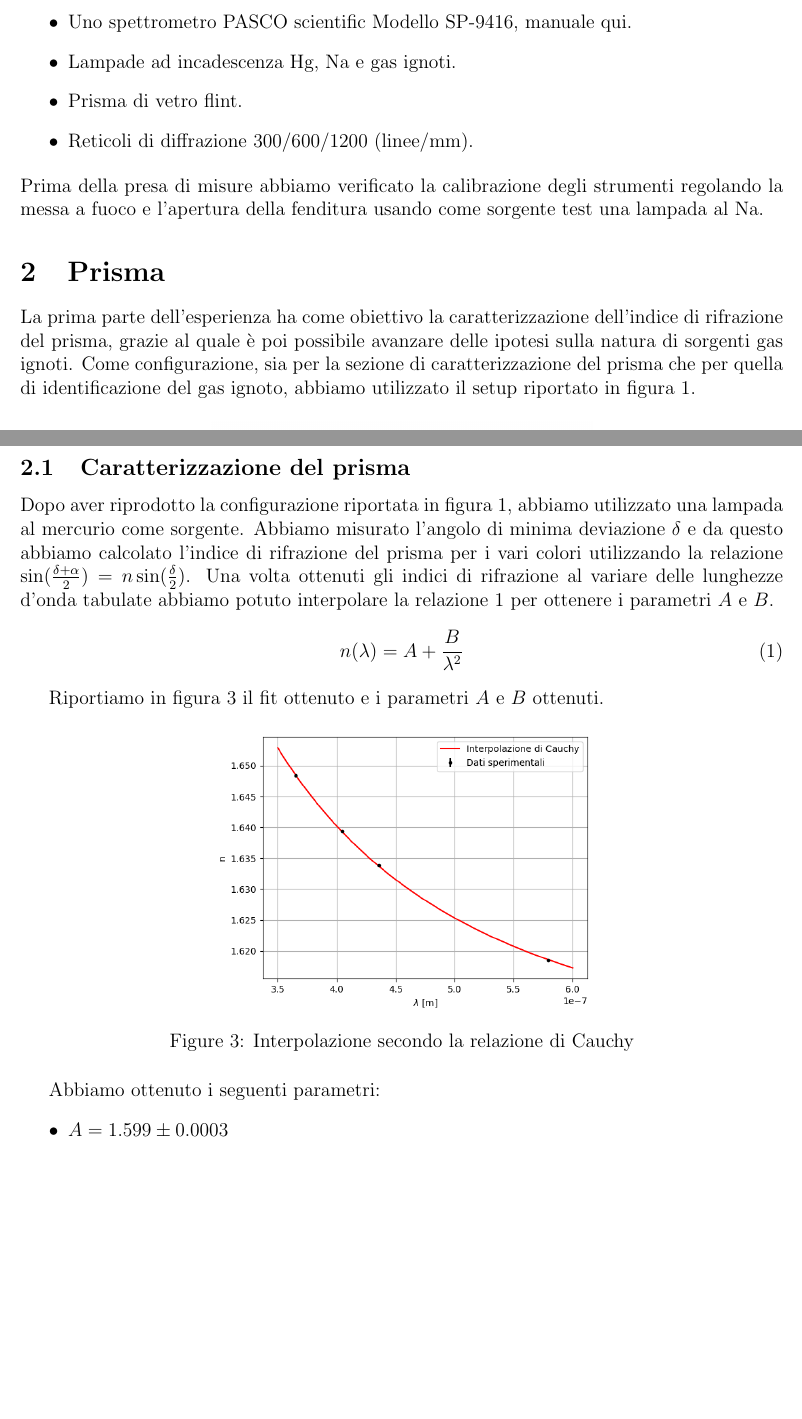
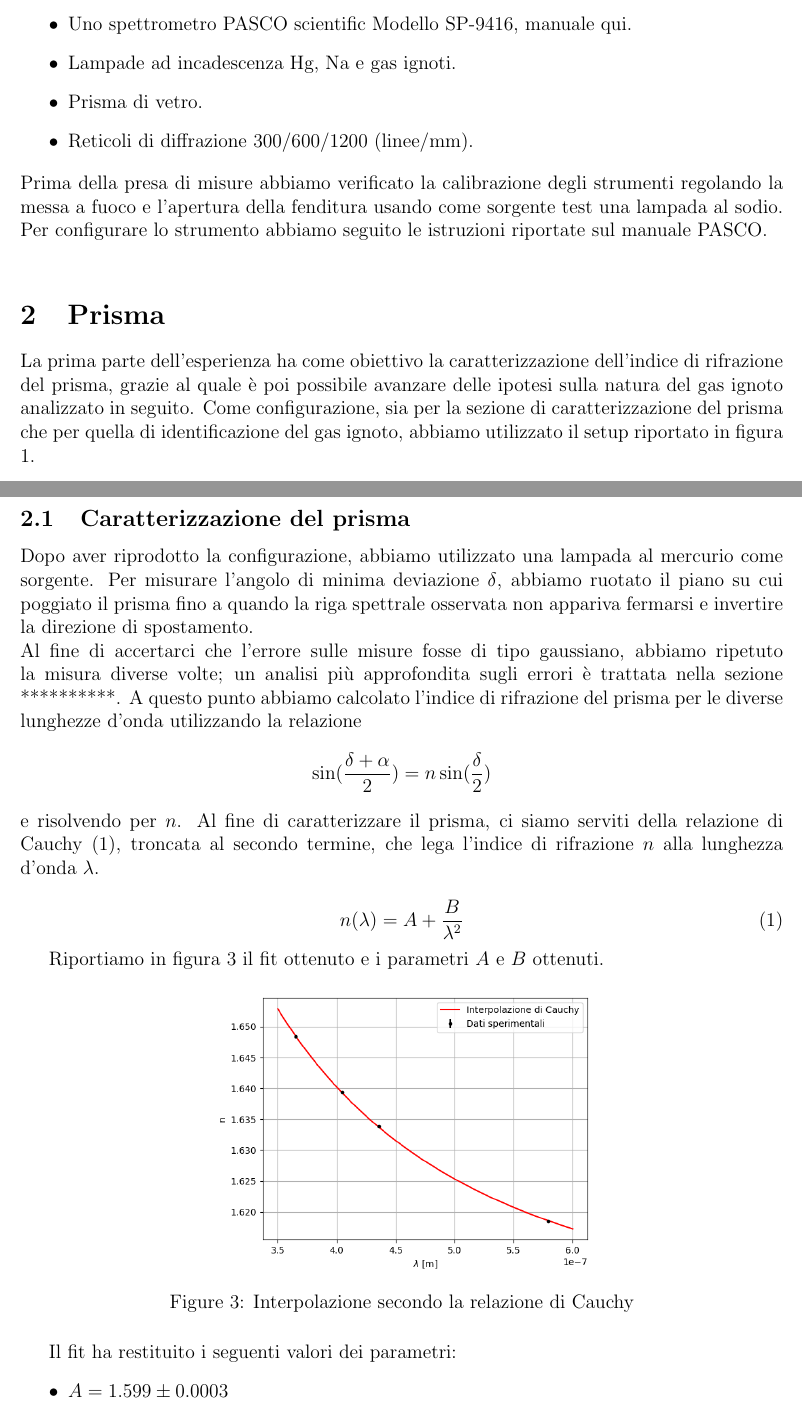
Before and after one commit to Pavar0tty/Laboratorio_2, a LaTeX paper (Spettrometro/Relazione/main.tex): two parts of pages 2 and 3 of 5, joined at a grey line, cut so that both start at the same text, the shorter picture padded with empty space. Compiled offline with pdfLaTeX.

Commit message:
Riviste alcune cose

```diff
--- a/Spettrometro/Relazione/main.tex
+++ b/Spettrometro/Relazione/main.tex
@@ -93,15 +93,16 @@ Per le misure di questa esperienza abbiamo utilizzato:
 \begin{itemize}
     \item Uno spettrometro PASCO scientific Modello SP-9416, \href{https://cdn.pasco.com/product_document/Student-Spectrometer-Manual-SP-9268A.pdf}{manuale qui.}
     \item Lampade ad incadescenza Hg, Na e gas ignoti.
-    \item Prisma di vetro flint.
+    \item Prisma di vetro.
     \item Reticoli di diffrazione 300/600/1200 (linee/mm).
 \end{itemize}
 Prima della presa di misure abbiamo verificato la calibrazione degli strumenti regolando la messa a fuoco e
-l'apertura della fenditura usando come sorgente test una lampada al Na.
+l'apertura della fenditura usando come sorgente test una lampada al sodio. Per configurare lo strumento abbiamo
+seguito le istruzioni riportate sul manuale PASCO. \\
 
 \section{Prisma}
 La prima parte dell'esperienza ha come obiettivo la caratterizzazione dell'indice di rifrazione del prisma,
-grazie al quale è poi possibile avanzare delle ipotesi sulla natura di sorgenti gas ignoti. Come configurazione, sia per
+grazie al quale è poi possibile avanzare delle ipotesi sulla natura del gas ignoto analizzato in seguito. Come configurazione, sia per
 la sezione di caratterizzazione del prisma che per quella di identificazione del gas ignoto, abbiamo utilizzato il setup
 riportato in figura \ref{fig:SetupPrisma}.
 \begin{figure}[h!]
@@ -120,11 +121,17 @@ riportato in figura \ref{fig:SetupPrisma}.
 
 
 \subsection{Caratterizzazione del prisma}
-Dopo aver riprodotto la configurazione riportata in figura \ref{fig:SetupPrisma}, abbiamo utilizzato una lampada al
-mercurio come sorgente. Abbiamo misurato l'angolo di minima deviazione $\delta$ e da questo abbiamo calcolato l'indice
-di rifrazione del prisma per i vari colori utilizzando la relazione $\sin(\frac{\delta + \alpha}{2}) = n \sin(\frac{\delta}{2})$.
-Una volta ottenuti gli indici di rifrazione al variare delle lunghezze d'onda tabulate abbiamo potuto interpolare
-la relazione \ref{eq:Cauchy} per ottenere i parametri $A$ e $B$.
+Dopo aver riprodotto la configurazione, abbiamo utilizzato una lampada al mercurio come sorgente.
+Per misurare l'angolo di minima deviazione $\delta$, abbiamo ruotato il piano su cui poggiato il prisma fino a quando
+la riga spettrale osservata non appariva fermarsi e invertire la direzione di spostamento. \\
+Al fine di accertarci che l'errore sulle misure fosse di tipo gaussiano, abbiamo ripetuto la misura diverse volte; un analisi più
+approfondita sugli errori è trattata nella sezione **********.
+A questo punto abbiamo calcolato l'indice di rifrazione del prisma per le diverse lunghezze d'onda utilizzando la relazione
+$$\sin(\frac{\delta + \alpha}{2}) = n \sin(\frac{\delta}{2})$$
+e risolvendo per $n$.
+Al fine di caratterizzare il prisma, ci siamo serviti della relazione di Cauchy \eqref{eq:Cauchy}, troncata al secondo termine,
+che lega l'indice di rifrazione $n$ alla lunghezza d'onda $\lambda$.
+
 \begin{equation}
     n(\lambda) = A + \frac{B}{\lambda^2}
     \label{eq:Cauchy}
@@ -138,7 +145,7 @@ Riportiamo in figura \ref{fig:Cauchy_fit} il fit ottenuto e i parametri $A$ e $B
     \label{fig:Cauchy_fit}
 \end{figure}
 
-Abbiamo ottenuto i seguenti parametri:
+Il fit ha restituito i seguenti valori dei parametri:
 \begin{itemize}
     \item $A = 1.599 \pm 0.0003$
     \item $B = (0.0061 \pm 0.0005) \mu$m
```
Also changed, not shown: Spettrometro/Relazione/main.pdf, Spettrometro/Relazione/main.tex (55 more changed lines).
